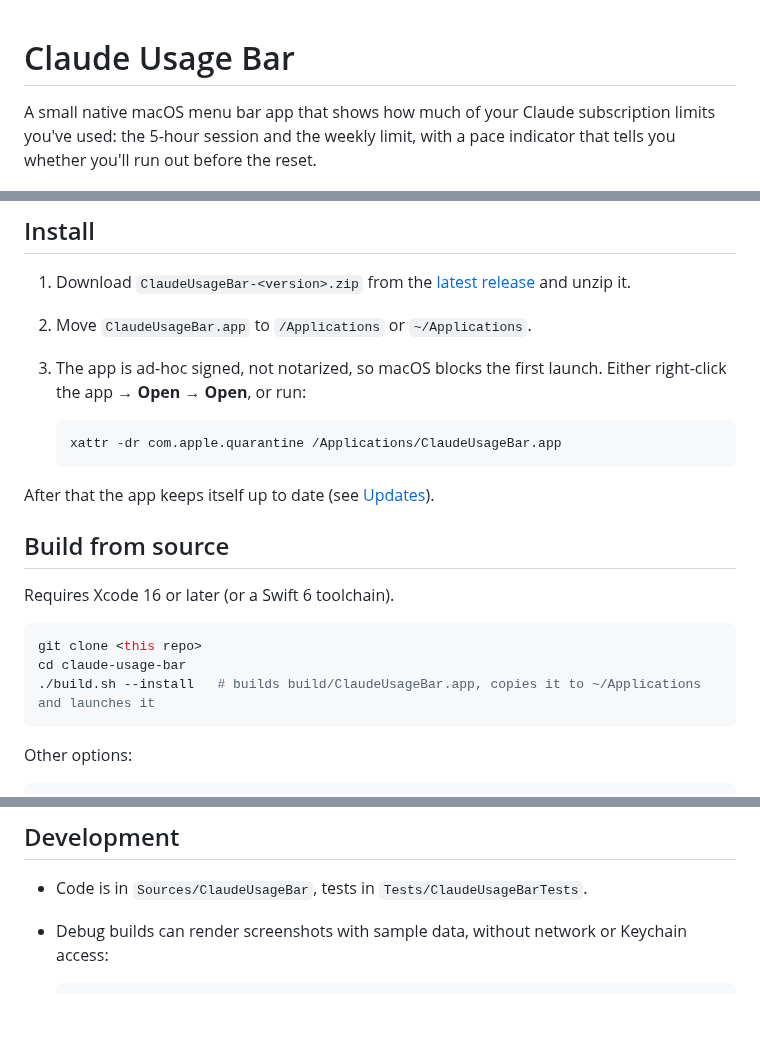
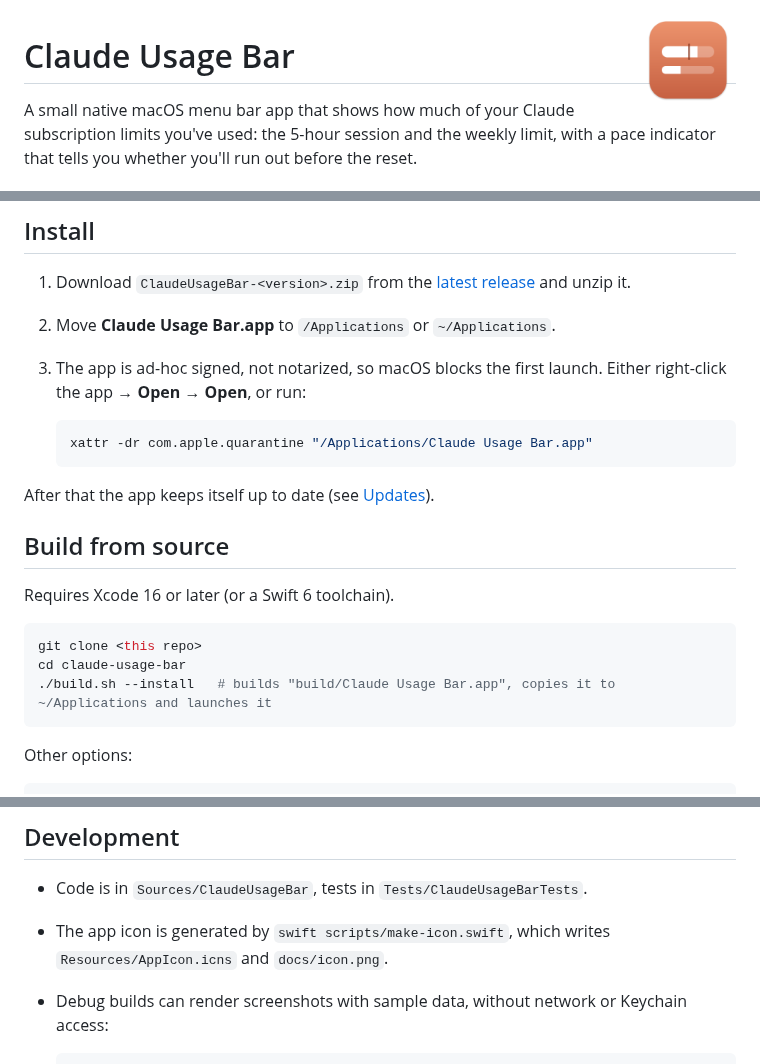
Before and after one commit to miladbeigi/claude-usage-bar, a Markdown page: README.md, 3 parts joined by grey strips. GitHub-like rendering; pictures changed too: docs/icon.png (added); blank space fills up the shorter version.

````diff
--- a/README.md
+++ b/README.md
@@ -1,3 +1,5 @@
+<img src="docs/icon.png" width="96" align="right" alt="App icon">
+
 # Claude Usage Bar
 
 A small native macOS menu bar app that shows how much of your Claude subscription limits you've used: the 5-hour session and the weekly limit, with a pace indicator that tells you whether you'll run out before the reset.
@@ -31,11 +33,11 @@ A small native macOS menu bar app that shows how much of your Claude subscriptio
 ## Install
 
 1. Download `ClaudeUsageBar-<version>.zip` from the [latest release](../../releases/latest) and unzip it.
-2. Move `ClaudeUsageBar.app` to `/Applications` or `~/Applications`.
+2. Move **Claude Usage Bar.app** to `/Applications` or `~/Applications`.
 3. The app is ad-hoc signed, not notarized, so macOS blocks the first launch. Either right-click the app → **Open** → **Open**, or run:
 
    ```sh
-   xattr -dr com.apple.quarantine /Applications/ClaudeUsageBar.app
+   xattr -dr com.apple.quarantine "/Applications/Claude Usage Bar.app"
    ```
 
 After that the app keeps itself up to date (see [Updates](#updates)).
@@ -47,7 +49,7 @@ Requires Xcode 16 or later (or a Swift 6 toolchain).
 ```sh
 git clone <this repo>
 cd claude-usage-bar
-./build.sh --install   # builds build/ClaudeUsageBar.app, copies it to ~/Applications and launches it
+./build.sh --install   # builds "build/Claude Usage Bar.app", copies it to ~/Applications and launches it
 ```
 
 Other options:
@@ -91,6 +93,7 @@ The **CI** workflow runs the tests and builds the app on every push to `main` an
 ## Development
 
 - Code is in `Sources/ClaudeUsageBar`, tests in `Tests/ClaudeUsageBarTests`.
+- The app icon is generated by `swift scripts/make-icon.swift`, which writes `Resources/AppIcon.icns` and `docs/icon.png`.
 - Debug builds can render screenshots with sample data, without network or Keychain access:
 
   ```sh
````
Also changed, not shown: SPEC.md (+11 -7 lines), 5 other files.
